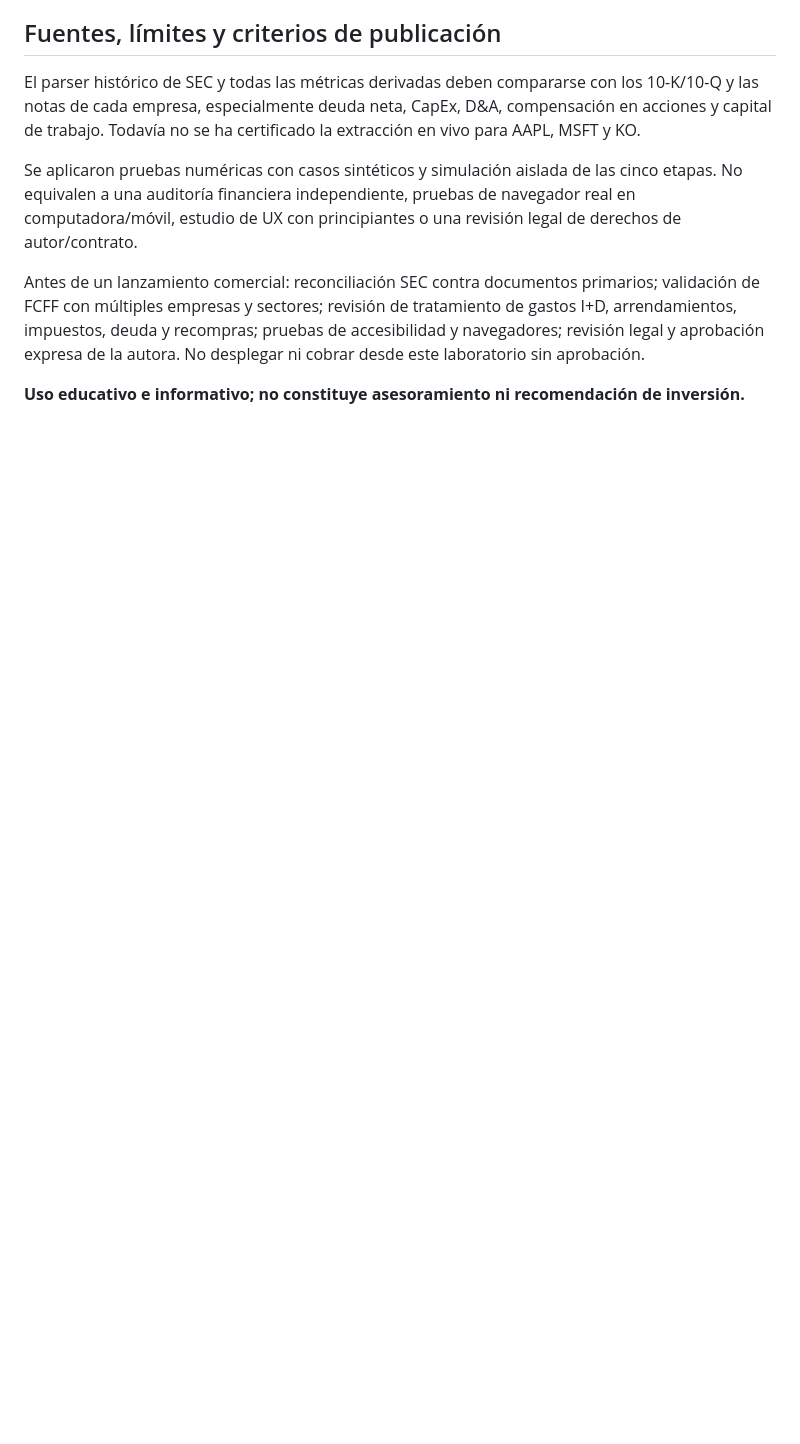
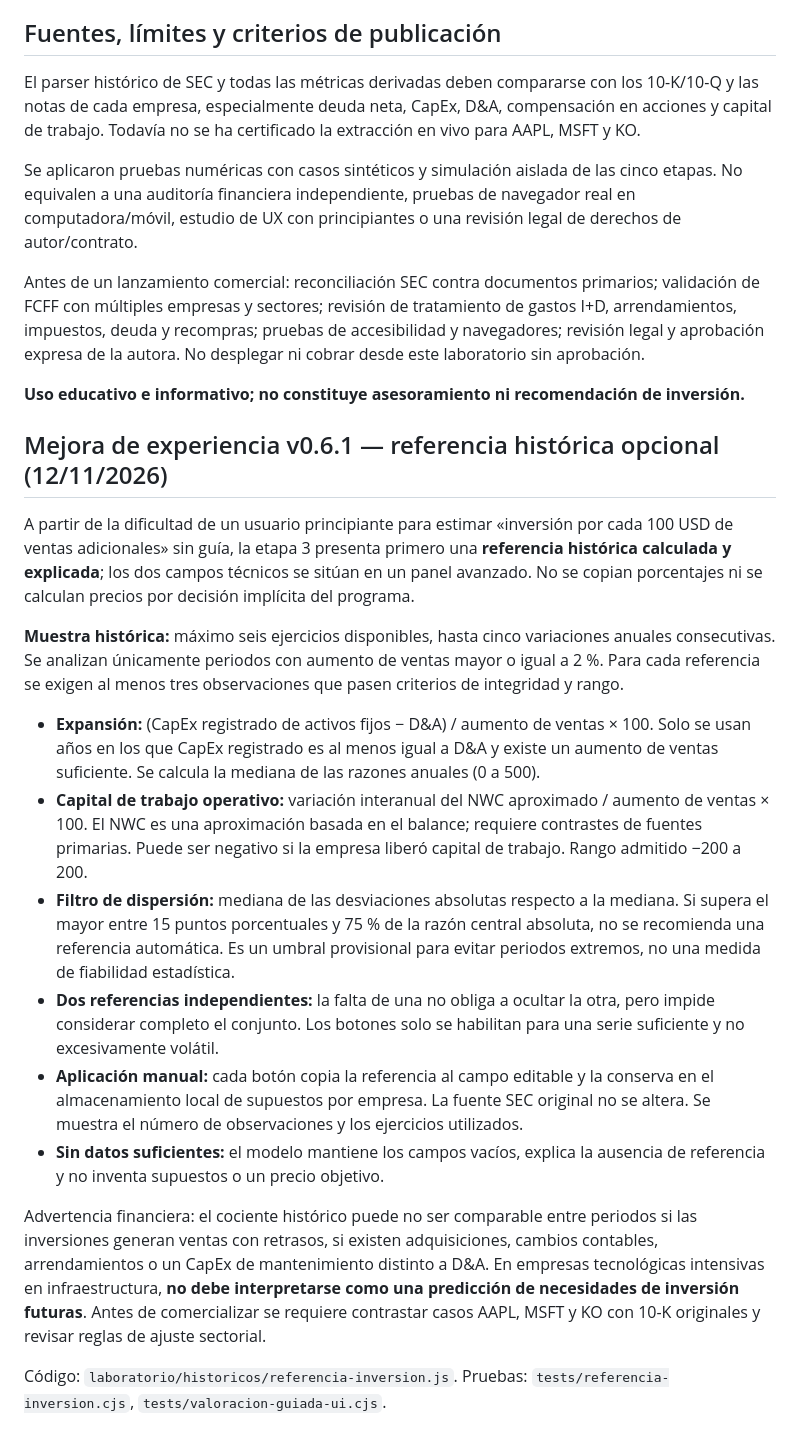
Before and after one commit to tesinversion/tesinversion, a Markdown page: laboratorio/historicos/METODO_VALORACION_v0.6.md, the part around the change. Rendered like a GitHub page; blank space fills up the shorter version.

Commit message:
Documentar referencia histórica opcional y riesgos del cálculo de inversión

```diff
--- a/laboratorio/historicos/METODO_VALORACION_v0.6.md
+++ b/laboratorio/historicos/METODO_VALORACION_v0.6.md
@@ -55,3 +55,22 @@ Se aplicaron pruebas numéricas con casos sintéticos y simulación aislada de l
 Antes de un lanzamiento comercial: reconciliación SEC contra documentos primarios; validación de FCFF con múltiples empresas y sectores; revisión de tratamiento de gastos I+D, arrendamientos, impuestos, deuda y recompras; pruebas de accesibilidad y navegadores; revisión legal y aprobación expresa de la autora. No desplegar ni cobrar desde este laboratorio sin aprobación.
 
 **Uso educativo e informativo; no constituye asesoramiento ni recomendación de inversión.**
+
+
+## Mejora de experiencia v0.6.1 — referencia histórica opcional (12/11/2026)
+
+A partir de la dificultad de un usuario principiante para estimar «inversión por cada 100 USD de ventas adicionales» sin guía, la etapa 3 presenta primero una **referencia histórica calculada y explicada**; los dos campos técnicos se sitúan en un panel avanzado. No se copian porcentajes ni se calculan precios por decisión implícita del programa.
+
+**Muestra histórica:** máximo seis ejercicios disponibles, hasta cinco variaciones anuales consecutivas. Se analizan únicamente periodos con aumento de ventas mayor o igual a 2 %. Para cada referencia se exigen al menos tres observaciones que pasen criterios de integridad y rango.
+
+- **Expansión:** (CapEx registrado de activos fijos − D&A) / aumento de ventas × 100. Solo se usan años en los que CapEx registrado es al menos igual a D&A y existe un aumento de ventas suficiente. Se calcula la mediana de las razones anuales (0 a 500).
+- **Capital de trabajo operativo:** variación interanual del NWC aproximado / aumento de ventas × 100. El NWC es una aproximación basada en el balance; requiere contrastes de fuentes primarias. Puede ser negativo si la empresa liberó capital de trabajo. Rango admitido −200 a 200.
+- **Filtro de dispersión:** mediana de las desviaciones absolutas respecto a la mediana. Si supera el mayor entre 15 puntos porcentuales y 75 % de la razón central absoluta, no se recomienda una referencia automática. Es un umbral provisional para evitar periodos extremos, no una medida de fiabilidad estadística.
+- **Dos referencias independientes:** la falta de una no obliga a ocultar la otra, pero impide considerar completo el conjunto. Los botones solo se habilitan para una serie suficiente y no excesivamente volátil.
+- **Aplicación manual:** cada botón copia la referencia al campo editable y la conserva en el almacenamiento local de supuestos por empresa. La fuente SEC original no se altera. Se muestra el número de observaciones y los ejercicios utilizados.
+- **Sin datos suficientes:** el modelo mantiene los campos vacíos, explica la ausencia de referencia y no inventa supuestos o un precio objetivo.
+
+Advertencia financiera: el cociente histórico puede no ser comparable entre periodos si las inversiones generan ventas con retrasos, si existen adquisiciones, cambios contables, arrendamientos o un CapEx de mantenimiento distinto a D&A. En empresas tecnológicas intensivas en infraestructura, **no debe interpretarse como una predicción de necesidades de inversión futuras**. Antes de comercializar se requiere contrastar casos AAPL, MSFT y KO con 10-K originales y revisar reglas de ajuste sectorial.
+
+Código: `laboratorio/historicos/referencia-inversion.js`.
+Pruebas: `tests/referencia-inversion.cjs`, `tests/valoracion-guiada-ui.cjs`.
```
